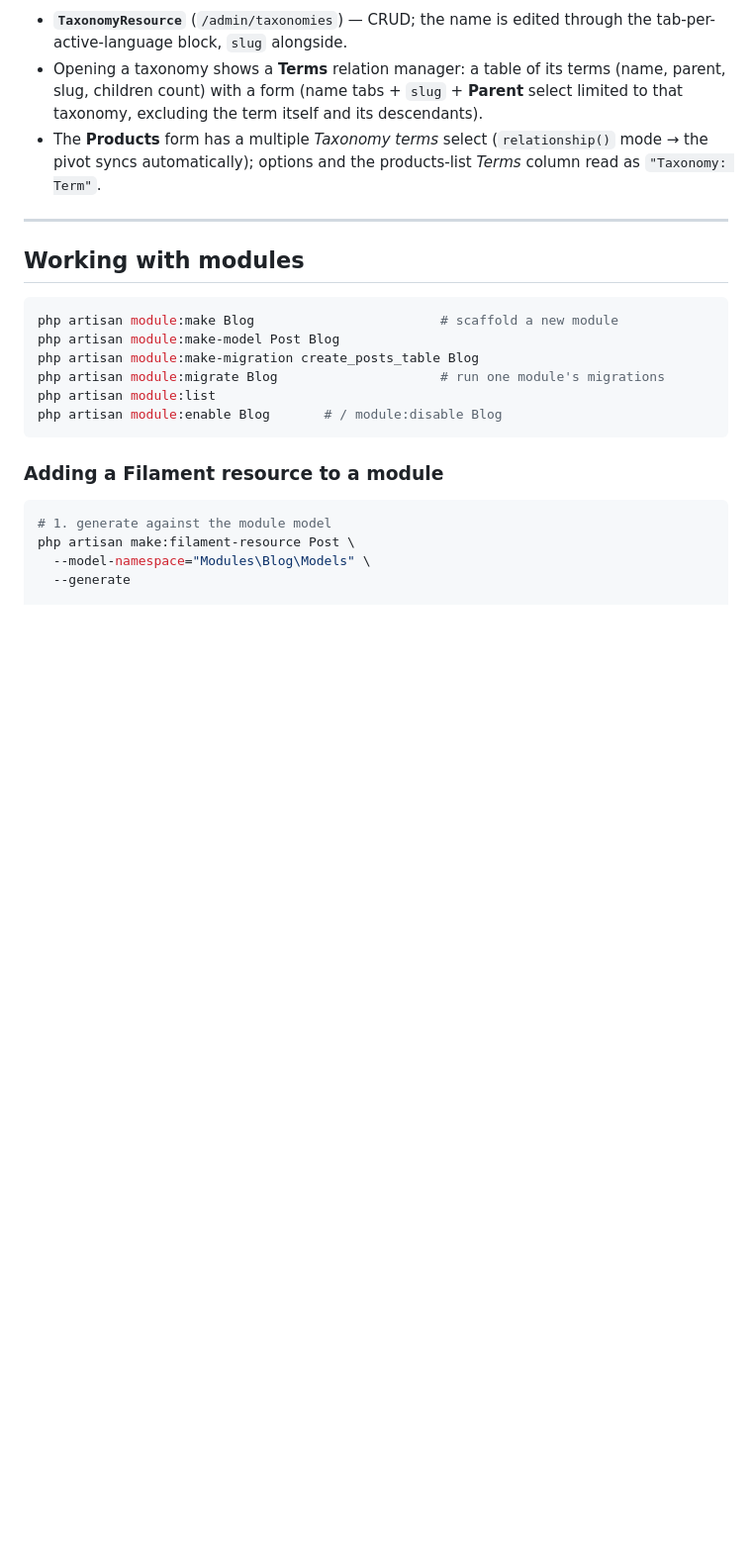
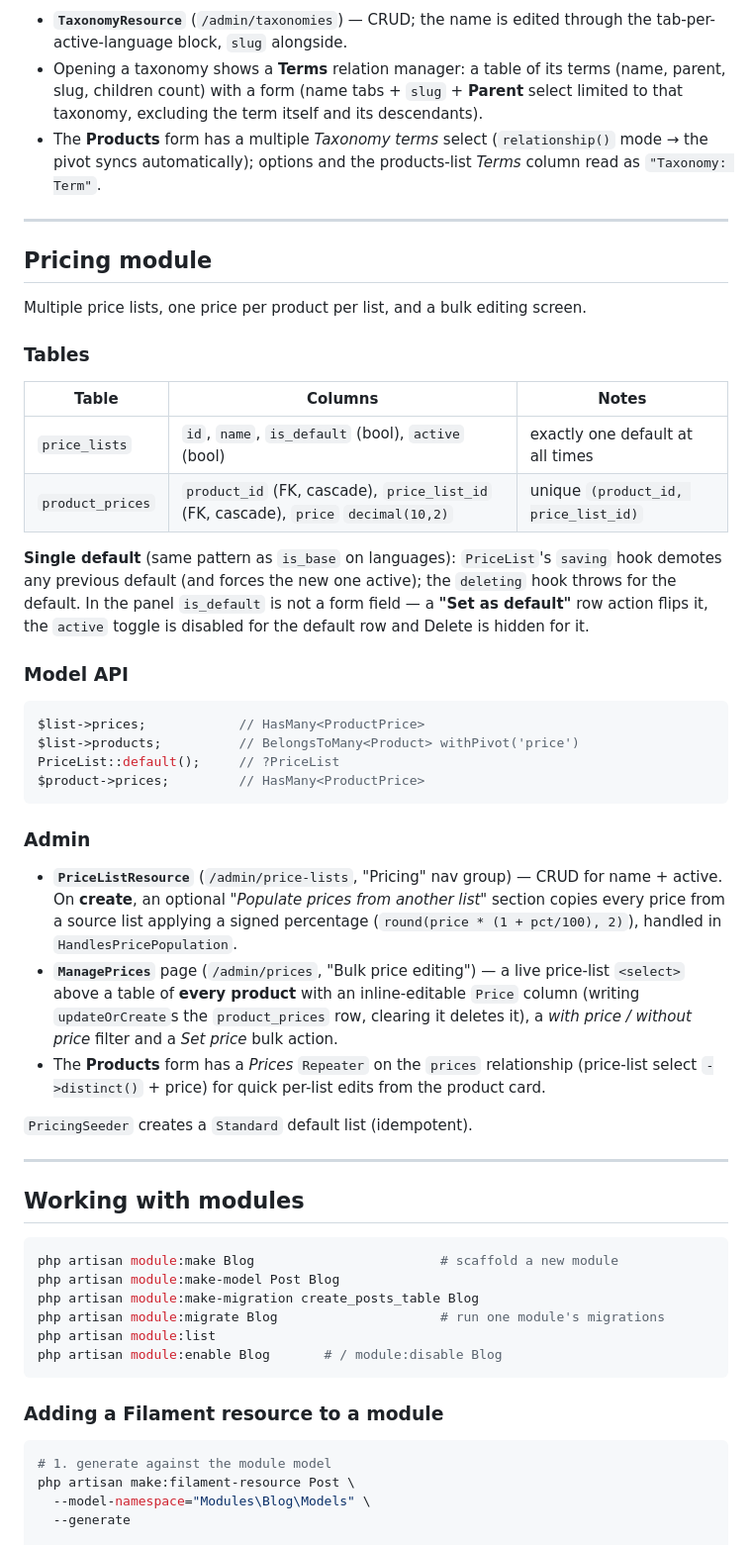
Before and after one commit to Dynamicdevotion/pim-albatross, a Markdown page: README.md, the part around the change. Shown at 99% size. Drawn GitHub-style; blank space fills up the shorter version.

Commit message:
README: document the Pricing module
New "Pricing module" section: the price_lists / product_prices tables,
the single-default guard, PriceListResource with generate-from-list, the
/admin/prices bulk editing page, and the per-list Prices repeater on the
product form.

Co-Authored-By: Claude Sonnet 5 <noreply@anthropic.com>

````diff
--- a/README.md
+++ b/README.md
@@ -317,6 +317,51 @@ $product->taxonomyTerms();        // BelongsToMany, via product_taxonomy_term
 
 ---
 
+## Pricing module
+
+Multiple price lists, one price per product per list, and a bulk editing screen.
+
+### Tables
+
+| Table | Columns | Notes |
+|---|---|---|
+| `price_lists` | `id`, `name`, `is_default` (bool), `active` (bool) | exactly one default at all times |
+| `product_prices` | `product_id` (FK, cascade), `price_list_id` (FK, cascade), `price` `decimal(10,2)` | unique `(product_id, price_list_id)` |
+
+**Single default** (same pattern as `is_base` on languages): `PriceList`'s
+`saving` hook demotes any previous default (and forces the new one active); the
+`deleting` hook throws for the default. In the panel `is_default` is not a form
+field — a **"Set as default"** row action flips it, the `active` toggle is
+disabled for the default row and Delete is hidden for it.
+
+### Model API
+
+```php
+$list->prices;            // HasMany<ProductPrice>
+$list->products;          // BelongsToMany<Product> withPivot('price')
+PriceList::default();     // ?PriceList
+$product->prices;         // HasMany<ProductPrice>
+```
+
+### Admin
+
+- **`PriceListResource`** (`/admin/price-lists`, "Pricing" nav group) — CRUD for
+  name + active. On **create**, an optional *"Populate prices from another list"*
+  section copies every price from a source list applying a signed percentage
+  (`round(price * (1 + pct/100), 2)`), handled in `HandlesPricePopulation`.
+- **`ManagePrices`** page (`/admin/prices`, "Bulk price editing") — a live
+  price-list `<select>` above a table of **every product** with an
+  inline-editable `Price` column (writing `updateOrCreate`s the `product_prices`
+  row, clearing it deletes it), a *with price / without price* filter and a
+  *Set price* bulk action.
+- The **Products** form has a *Prices* `Repeater` on the `prices` relationship
+  (price-list select `->distinct()` + price) for quick per-list edits from the
+  product card.
+
+`PricingSeeder` creates a `Standard` default list (idempotent).
+
+---
+
 ## Working with modules
 
 ```bash
````
